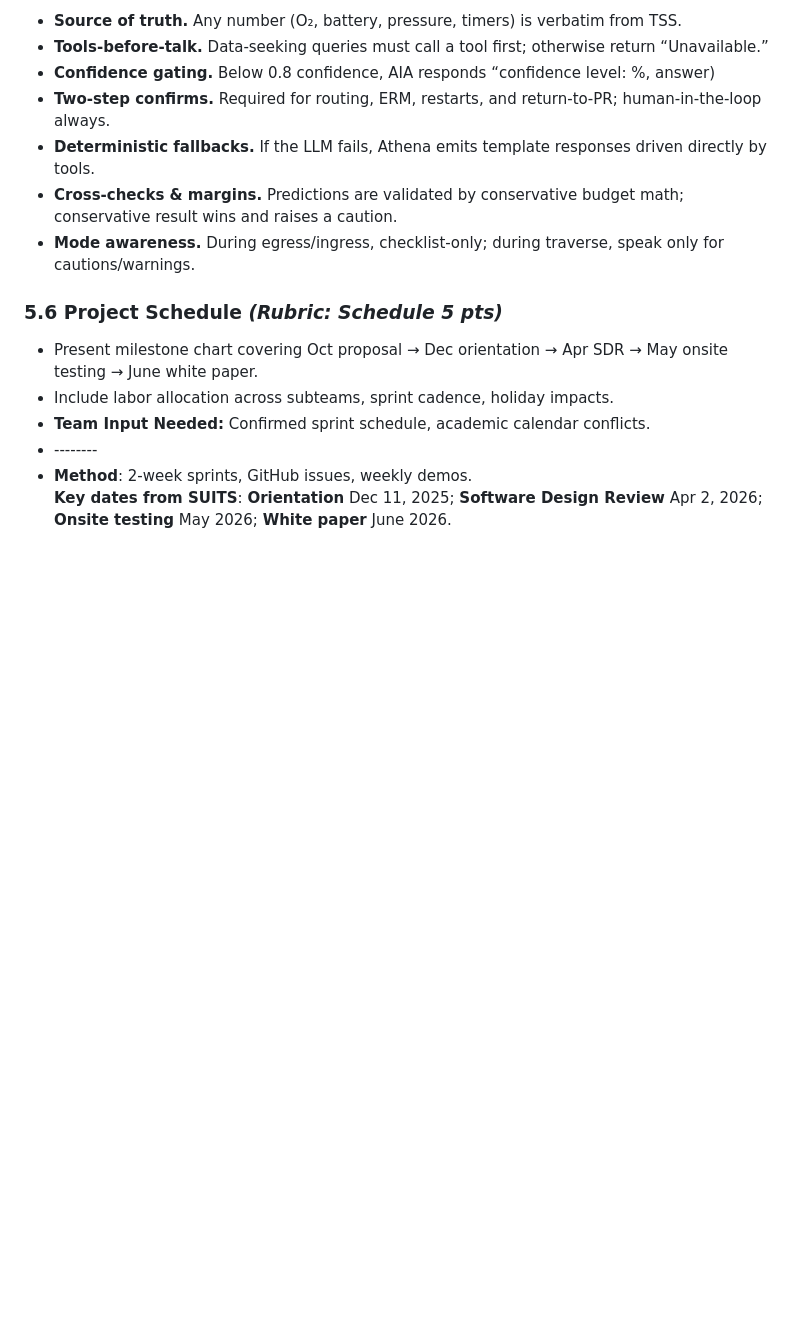
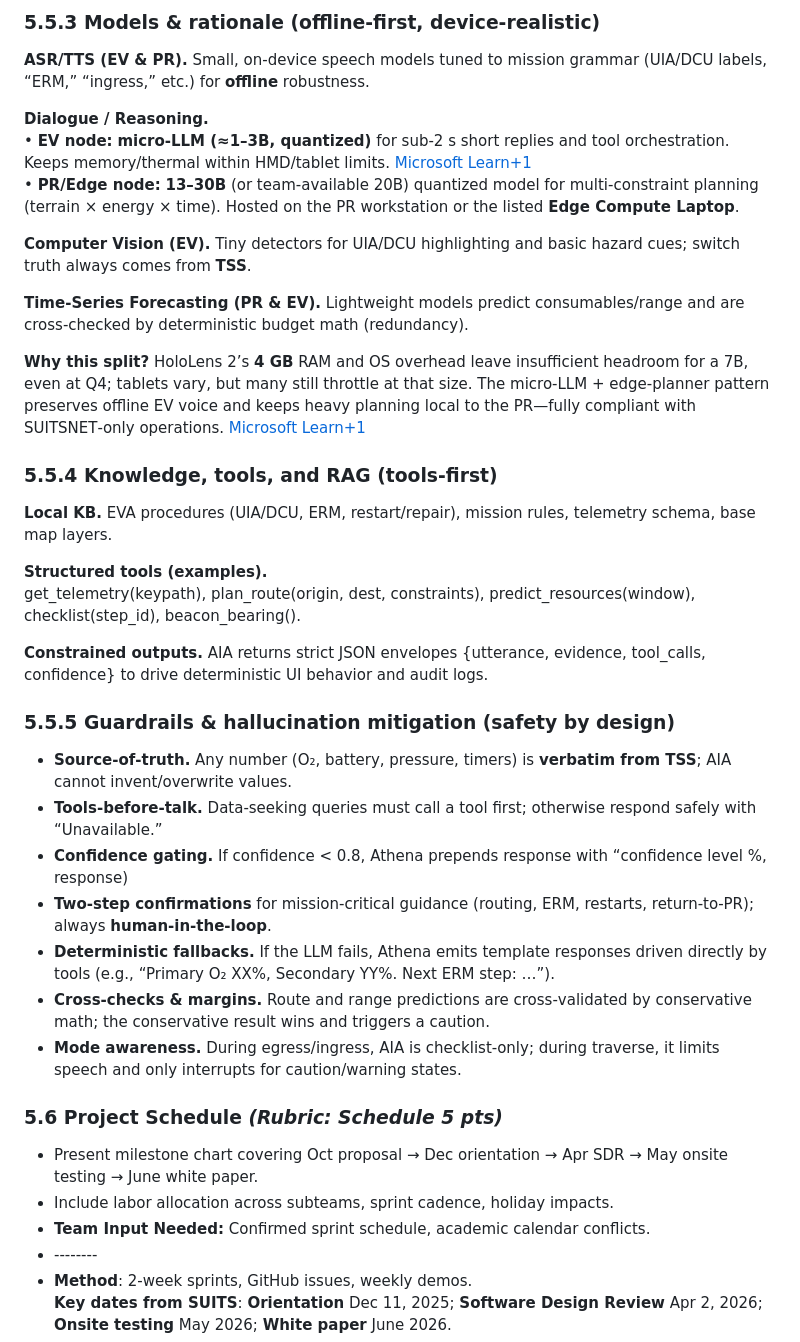
Before and after one commit to nasa-suits-challenge/suits-2026, a Markdown page: docs/proposal_draft.md, the part around the change printed below. Drawn GitHub-style; blank space fills up the shorter version.

```diff
--- a/docs/proposal_draft.md
+++ b/docs/proposal_draft.md
@@ -280,11 +253,36 @@ We will build in phases: TSS client and UI shells, then search/pathfinding and p
 
-* **Source of truth.** Any number (O₂, battery, pressure, timers) is verbatim from TSS.
-* **Tools‑before‑talk.** Data‑seeking queries must call a tool first; otherwise return “Unavailable.”
-* **Confidence gating.** Below 0.8 confidence, AIA responds “confidence level: %, answer)
-* **Two‑step confirms.** Required for routing, ERM, restarts, and return‑to‑PR; human‑in‑the‑loop always.
-* **Deterministic fallbacks.** If the LLM fails, Athena emits template responses driven directly by tools.
-* **Cross‑checks & margins.** Predictions are validated by conservative budget math; conservative result wins and raises a caution.
-* **Mode awareness.** During egress/ingress, checklist‑only; during traverse, speak only for cautions/warnings.
+### **5.5.3 Models & rationale (offline‑first, device‑realistic)**
+
+**ASR/TTS (EV & PR).** Small, on‑device speech models tuned to mission grammar (UIA/DCU labels, “ERM,” “ingress,” etc.) for **offline** robustness.
+
+**Dialogue / Reasoning.**
+ • **EV node:** **micro‑LLM (≈1–3B, quantized)** for sub‑2 s short replies and tool orchestration. Keeps memory/thermal within HMD/tablet limits. [Microsoft Learn+1](https://learn.microsoft.com/en-us/hololens/hololens2-hardware)
+ • **PR/Edge node:** **13–30B** (or team‑available 20B) quantized model for multi‑constraint planning (terrain × energy × time). Hosted on the PR workstation or the listed **Edge Compute Laptop**.
+
+**Computer Vision (EV).** Tiny detectors for UIA/DCU highlighting and basic hazard cues; switch truth always comes from **TSS**.
+
+**Time‑Series Forecasting (PR & EV).** Lightweight models predict consumables/range and are cross‑checked by deterministic budget math (redundancy).
+
+**Why this split?** HoloLens 2’s **4 GB** RAM and OS overhead leave insufficient headroom for a 7B, even at Q4; tablets vary, but many still throttle at that size. The micro‑LLM \+ edge‑planner pattern preserves offline EV voice and keeps heavy planning local to the PR—fully compliant with SUITSNET‑only operations. [Microsoft Learn+1](https://learn.microsoft.com/en-us/hololens/hololens2-hardware)
+
+### **5.5.4 Knowledge, tools, and RAG (tools‑first)**
+
+**Local KB.** EVA procedures (UIA/DCU, ERM, restart/repair), mission rules, telemetry schema, base map layers.
+
+**Structured tools (examples).**
+ get\_telemetry(keypath), plan\_route(origin, dest, constraints), predict\_resources(window), checklist(step\_id), beacon\_bearing().
+
+**Constrained outputs.** AIA returns strict JSON envelopes {utterance, evidence, tool\_calls, confidence} to drive deterministic UI behavior and audit logs.
+
+### **5.5.5 Guardrails & hallucination mitigation (safety by design)**
+
+* **Source‑of‑truth.** Any number (O₂, battery, pressure, timers) is **verbatim from TSS**; AIA cannot invent/overwrite values.
+* **Tools‑before‑talk.** Data‑seeking queries must call a tool first; otherwise respond safely with “Unavailable.”
+* **Confidence gating.** If confidence \< 0.8, Athena prepends response with “confidence level %, response)
+* **Two‑step confirmations** for mission‑critical guidance (routing, ERM, restarts, return‑to‑PR); always **human‑in‑the‑loop**.
+* **Deterministic fallbacks.** If the LLM fails, Athena emits template responses driven directly by tools (e.g., “Primary O₂ XX%, Secondary YY%. Next ERM step: …”).
+* **Cross‑checks & margins.** Route and range predictions are cross‑validated by conservative math; the conservative result wins and triggers a caution.
+* **Mode awareness.** During egress/ingress, AIA is checklist‑only; during traverse, it limits speech and only interrupts for caution/warning states.
 
 ### **5.6 Project Schedule *(Rubric: Schedule 5 pts)***
 
```
Also changed, not shown: other parts of docs/proposal_draft.md (+13 -40 lines).
